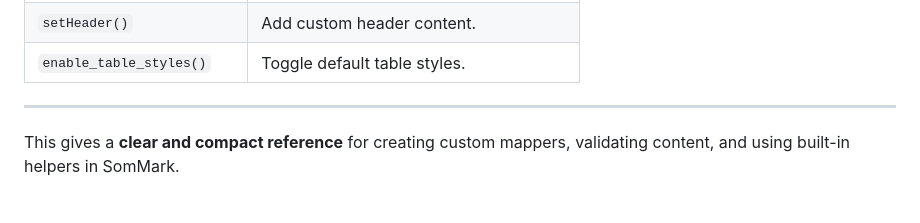
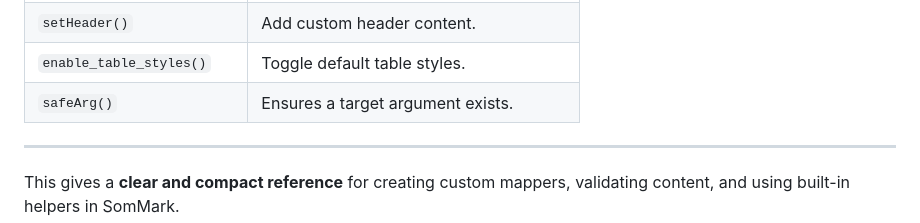
Before and after one commit to Adam-Elmi/SomMark, a Markdown page: docs/13.mapper.md, the part around the change. Rendered like a GitHub page; blank space fills up the shorter version.

```diff
--- a/docs/13.mapper.md
+++ b/docs/13.mapper.md
@@ -208,6 +208,7 @@ myMapper.register("Card", ({ content }) => {
 | `header()`                 | Full document header string.               |
 | `setHeader()`              | Add custom header content.                 |
 | `enable_table_styles()`    | Toggle default table styles.               |
+| `safeArg()`                | Ensures a target argument exists.          |
 
 ---
 
```
